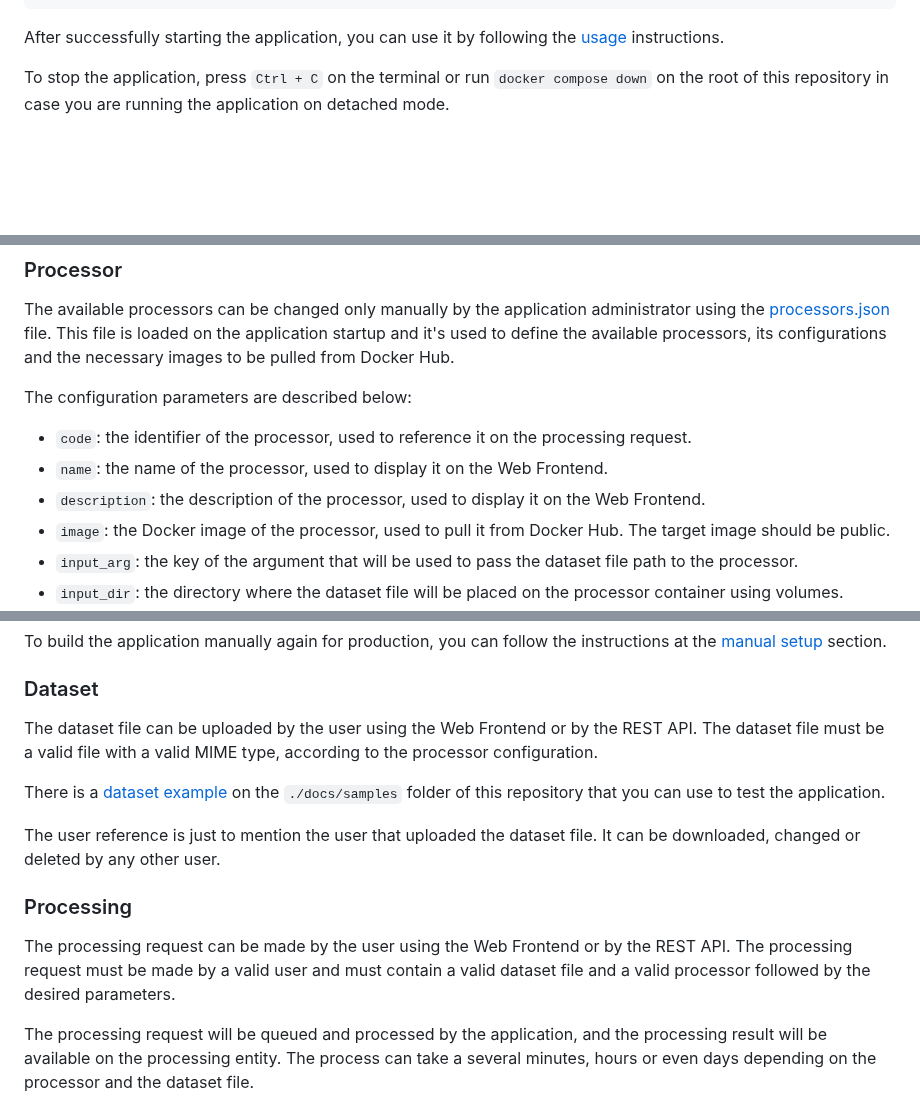
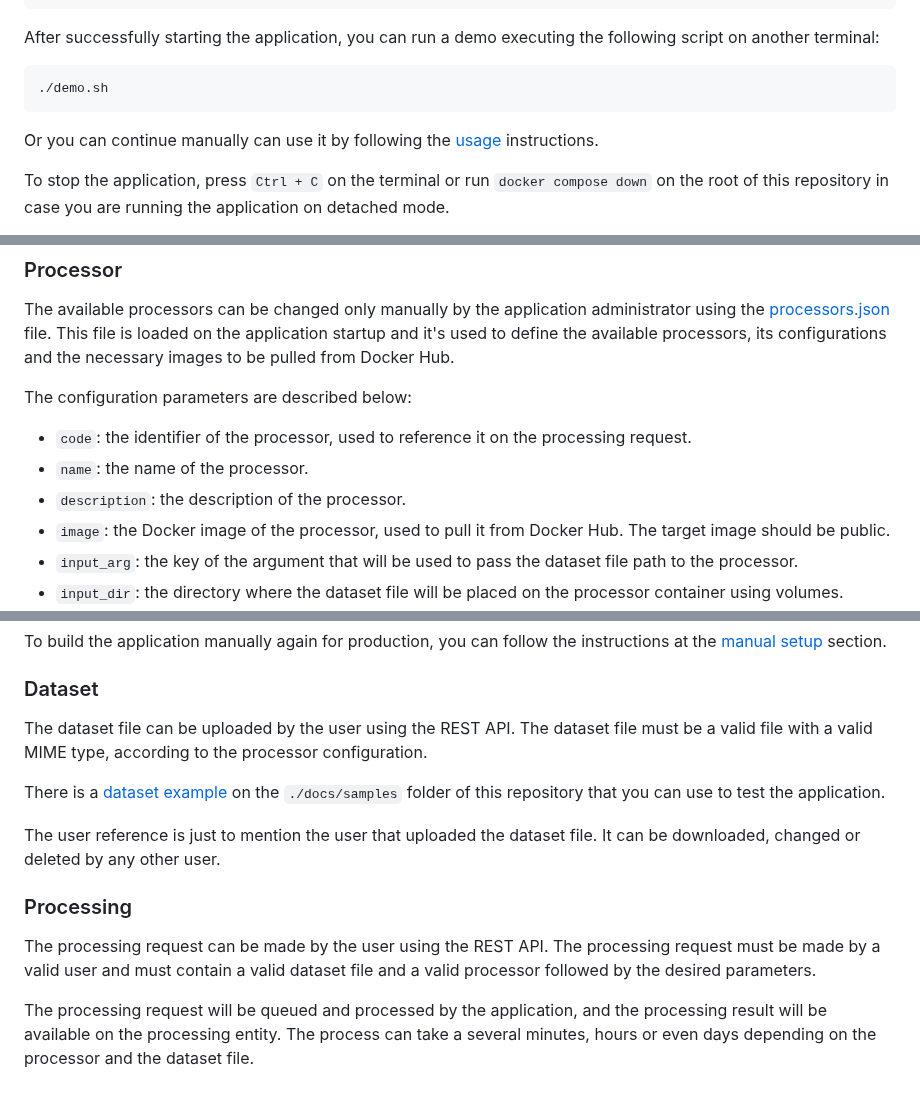
Before and after one commit to MalwareDataLab/autodroid-api, a Markdown page: docs/README.md, 3 parts joined by grey strips. Drawn GitHub-style; blank space fills up the shorter version.

````diff
--- a/docs/README.md
+++ b/docs/README.md
@@ -99,7 +99,13 @@ autodroid_api_gateway_prod  | 🆗 Processing background jobs on @autodroid/api.
 autodroid_api_gateway_prod  | ⚡️ @autodroid/api production version X using Node.js X running at port 3333 with PID X.
 ```
 
-After successfully starting the application, you can use it by following the [usage](#usage) instructions.
+After successfully starting the application, you can run a demo executing the following script on another terminal:
+
+```bash
+./demo.sh
+```
+
+Or you can continue manually can use it by following the [usage](#usage) instructions.
 
 To stop the application, press ```Ctrl + C``` on the terminal or run ```docker compose down``` on the root of this repository in case you are running the application on detached mode.
 
@@ -146,8 +147,8 @@ The available processors can be changed only manually by the application adminis
 
 The configuration parameters are described below:
 - `code`: the identifier of the processor, used to reference it on the processing request.
-- `name`: the name of the processor, used to display it on the Web Frontend.
-- `description`: the description of the processor, used to display it on the Web Frontend.
+- `name`: the name of the processor.
+- `description`: the description of the processor.
 - `image`: the Docker image of the processor, used to pull it from Docker Hub. The target image should be public.
 - `input_arg`: the key of the argument that will be used to pass the dataset file path to the processor.
 - `input_dir`: the directory where the dataset file will be placed on the processor container using volumes.
@@ -172,7 +173,7 @@ To build the application manually again for production, you can follow the instr
 
 ### Dataset
 
-The dataset file can be uploaded by the user using the Web Frontend or by the REST API. The dataset file must be a valid file with a valid MIME type, according to the processor configuration.
+The dataset file can be uploaded by the user using the REST API. The dataset file must be a valid file with a valid MIME type, according to the processor configuration.
 
 There is a [dataset example](./samples/dataset_example.csv) on the ```./docs/samples``` folder of this repository that you can use to test the application.
 
@@ -181,7 +182,7 @@ It can be downloaded, changed or deleted by any other user.
 
 ### Processing
 
-The processing request can be made by the user using the Web Frontend or by the REST API. The processing request must be made by a valid user and must contain a valid dataset file and a valid processor followed by the desired parameters.
+The processing request can be made by the user using the REST API. The processing request must be made by a valid user and must contain a valid dataset file and a valid processor followed by the desired parameters.
 
 The processing request will be queued and processed by the application, and the processing result will be available on the processing entity. The process can take a several minutes, hours or even days depending on the processor and the dataset file.
 
````
Also changed, not shown: other parts of docs/README.md (+2 -7 lines), docs/MANUAL_SETUP.md (+1 -21 lines), docs/TODO.md (+0 -1 lines), .github/docs/1system.jpg, .github/docs/2container.jpg, .github/docs/3component.jpg, 6 other files.
